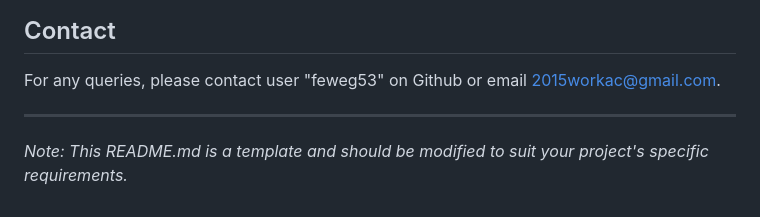
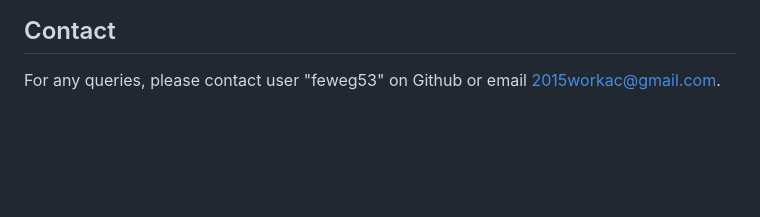
Before and after one commit to feweg53/AI-Optimization-of-Training-Schedules-Framework, a Markdown page: README.md, the part around the change. Drawn GitHub-style; blank space fills up the shorter version.

```diff
--- a/README.md
+++ b/README.md
@@ -67,7 +67,3 @@ See the `LICENSE.md` file for details.
 
 ## Contact
 For any queries, please contact user "feweg53" on Github or email 2015workac@gmail.com.
-
----
-
-*Note: This README.md is a template and should be modified to suit your project's specific requirements.*
```
